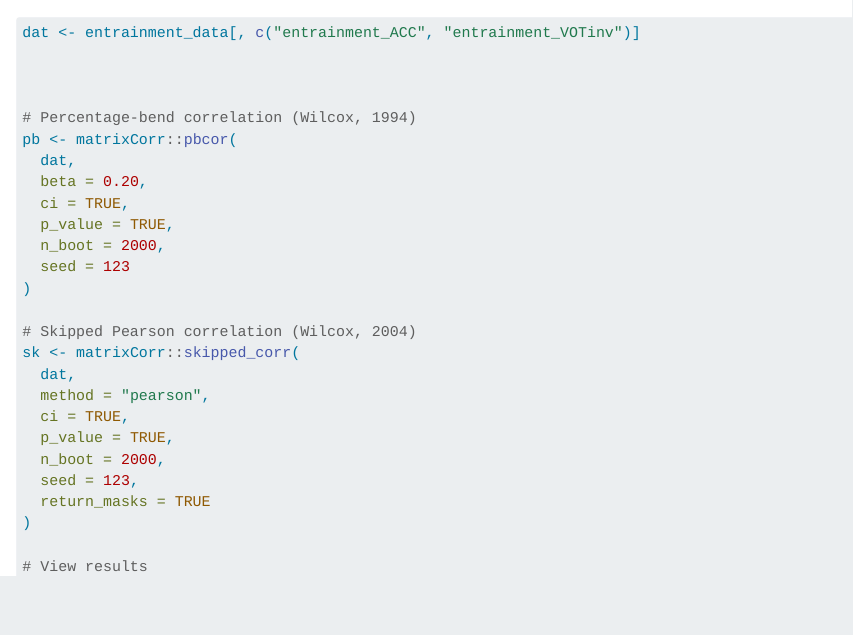
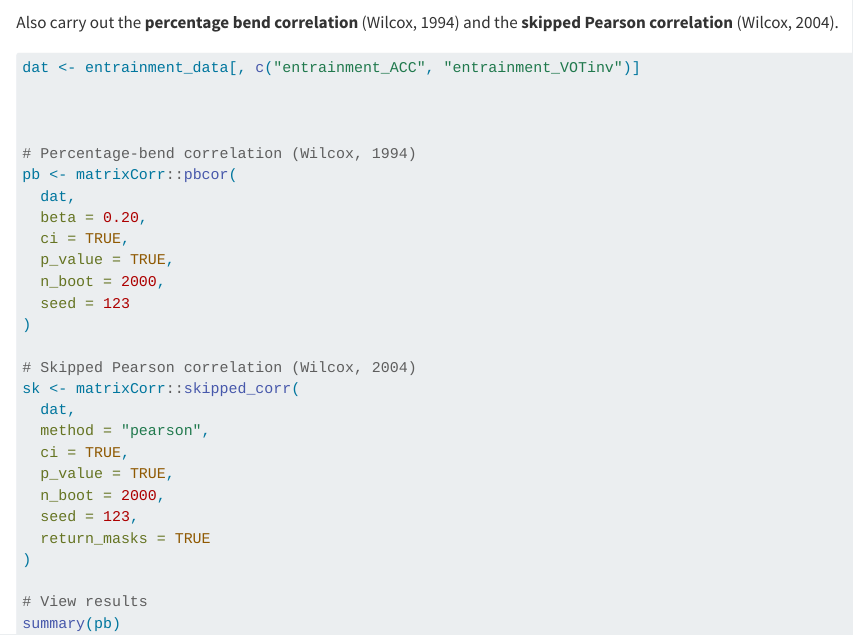
Before and after one commit to isabellaboux/LEALCO-BEH, a Quarto document (LEALCO-BEH_B_statistical_evaluation_OSF.qmd): the page in a window 1100 px wide, from 6070 px down before the commit and from 3710 px down after it. Rendered offline with R 4.5, knitr and Pandoc in place of Quarto, with nearby package versions; code that draws random numbers runs with fixed seeds of ours; some code elsewhere in the file could not run offline; long lines of code are wrapped.

Commit message:
(1) Added analysis with covariate LMM (2) added analysis with essential LMM (3) corrected plots and MM by inverting scaling before plotting (4) added percentage bend correlation and skipped pearson correlation.

````diff
--- a/LEALCO-BEH_B_statistical_evaluation_OSF.qmd
+++ b/LEALCO-BEH_B_statistical_evaluation_OSF.qmd
@@ -1290,6 +1290,8 @@ s
 
 ```
 
+Also carry out the **percentage bend** **correlation** (Wilcox, 1994) and the **skipped Pearson correlation** (Wilcox, 2004).
+
 ```{r}
 
 dat <- entrainment_data[, c("entrainment_ACC", "entrainment_VOTinv")]
````
